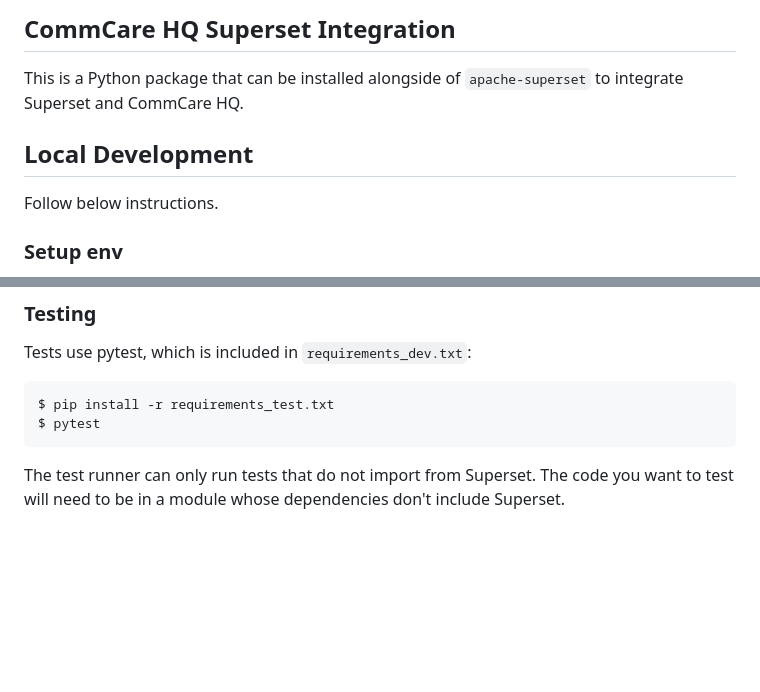
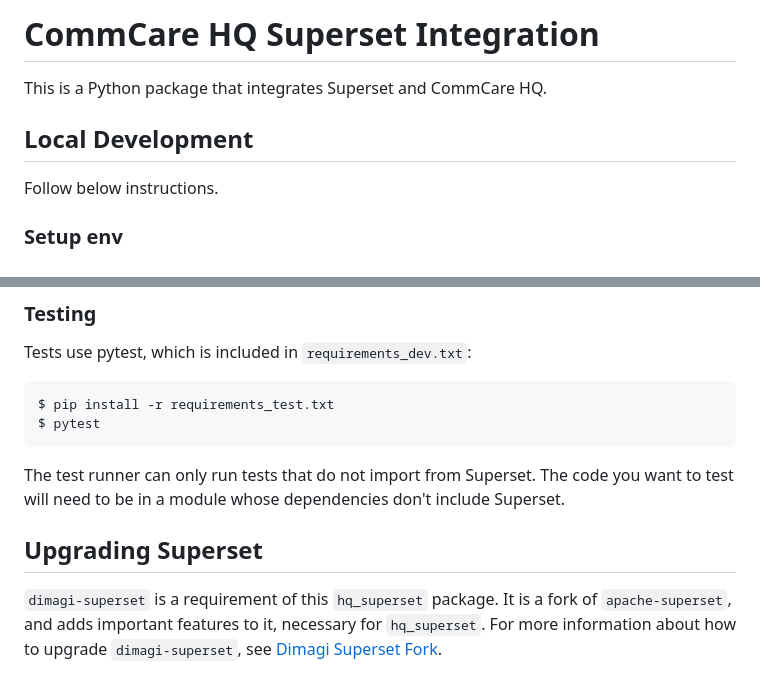
Before and after one commit to dimagi/commcare-analytics, a Markdown page: README.md, 2 parts joined by grey strips. Rendered like a GitHub page; blank space fills up the shorter version.

Commit message:
Point people as blind as me to apache-superset.md

```diff
--- a/README.md
+++ b/README.md
@@ -1,9 +1,10 @@
-## CommCare HQ Superset Integration
+CommCare HQ Superset Integration
+================================
 
-This is a Python package that can be installed alongside of
-`apache-superset` to integrate Superset and CommCare HQ.
+This is a Python package that integrates Superset and CommCare HQ.
 
-## Local Development
+Local Development
+-----------------
 
 Follow below instructions.
 
@@ -108,3 +109,12 @@ Tests use pytest, which is included in `requirements_dev.txt`:
 The test runner can only run tests that do not import from Superset. The
 code you want to test will need to be in a module whose dependencies
 don't include Superset.
+
+
+Upgrading Superset
+------------------
+
+`dimagi-superset` is a requirement of this `hq_superset` package. It is
+a fork of `apache-superset`, and adds important features to it,
+necessary for `hq_superset`. For more information about how to upgrade
+`dimagi-superset`, see [Dimagi Superset Fork](apache-superset.md).
```
